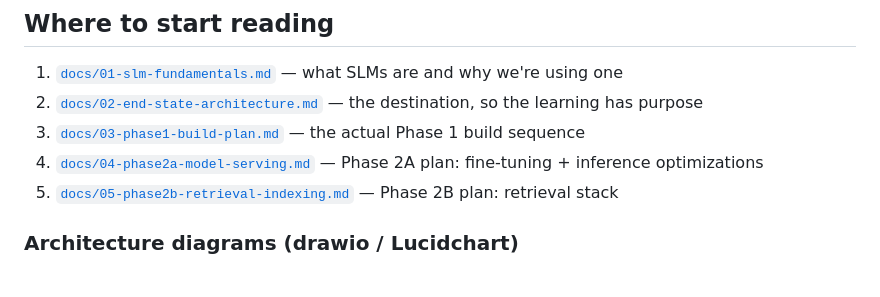
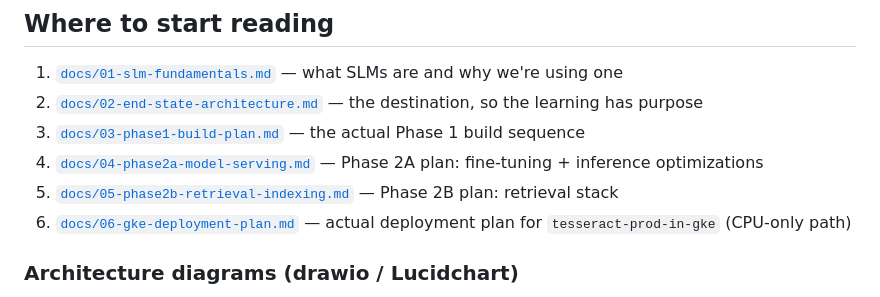
Before and after one commit to tesserix/slm-support-platform, a Markdown page: README.md, the part around the change. Rendered like a GitHub page.

```diff
--- a/README.md
+++ b/README.md
@@ -66,6 +66,7 @@ slm-support-platform/
 3. [`docs/03-phase1-build-plan.md`](docs/03-phase1-build-plan.md) — the actual Phase 1 build sequence
 4. [`docs/04-phase2a-model-serving.md`](docs/04-phase2a-model-serving.md) — Phase 2A plan: fine-tuning + inference optimizations
 5. [`docs/05-phase2b-retrieval-indexing.md`](docs/05-phase2b-retrieval-indexing.md) — Phase 2B plan: retrieval stack
+6. [`docs/06-gke-deployment-plan.md`](docs/06-gke-deployment-plan.md) — actual deployment plan for `tesseract-prod-in-gke` (CPU-only path)
 
 ### Architecture diagrams (drawio / Lucidchart)
 
```
Also changed, not shown: docs/04-phase2a-model-serving.md (+3 -1 lines), docs/06-gke-deployment-plan.md (added, +205 -0 lines).
